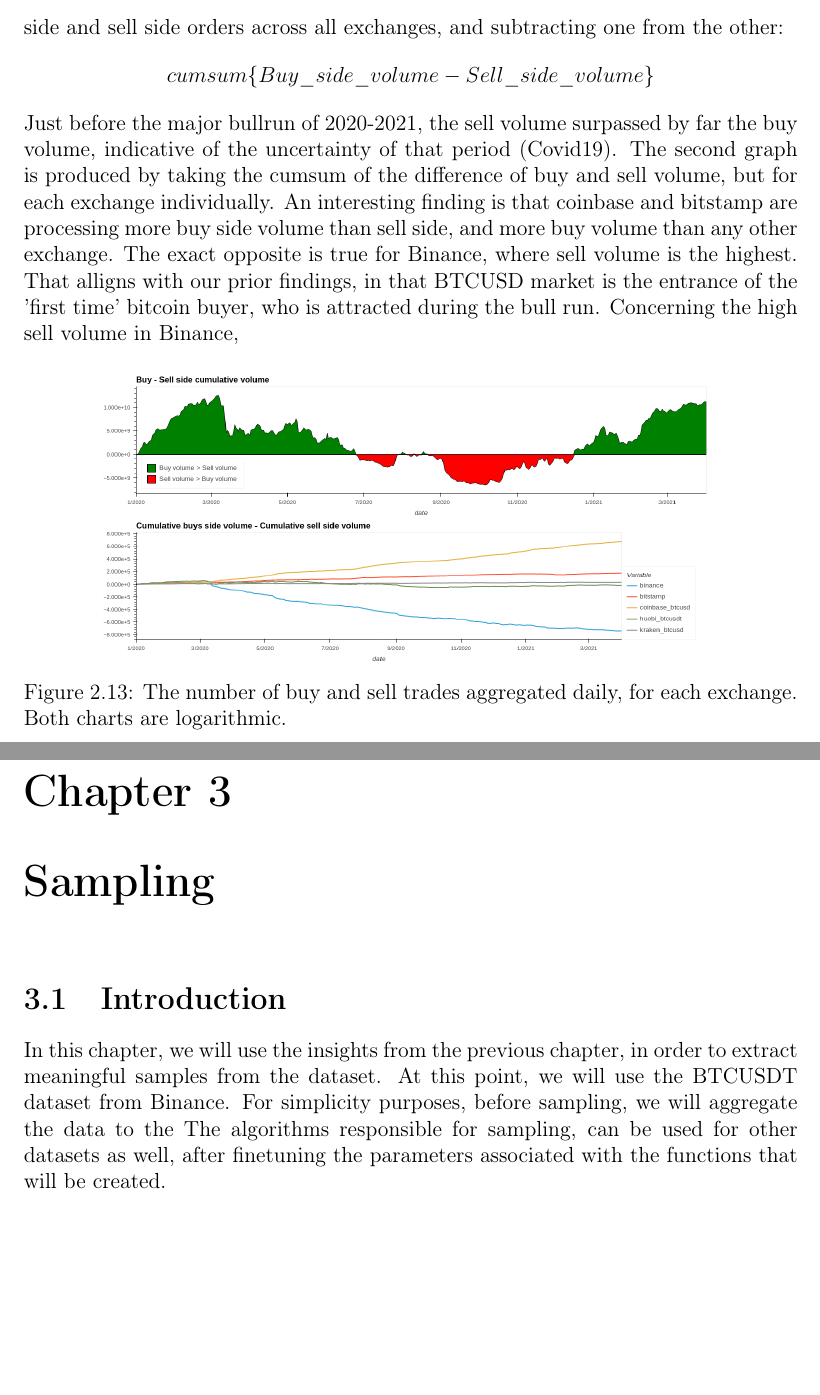
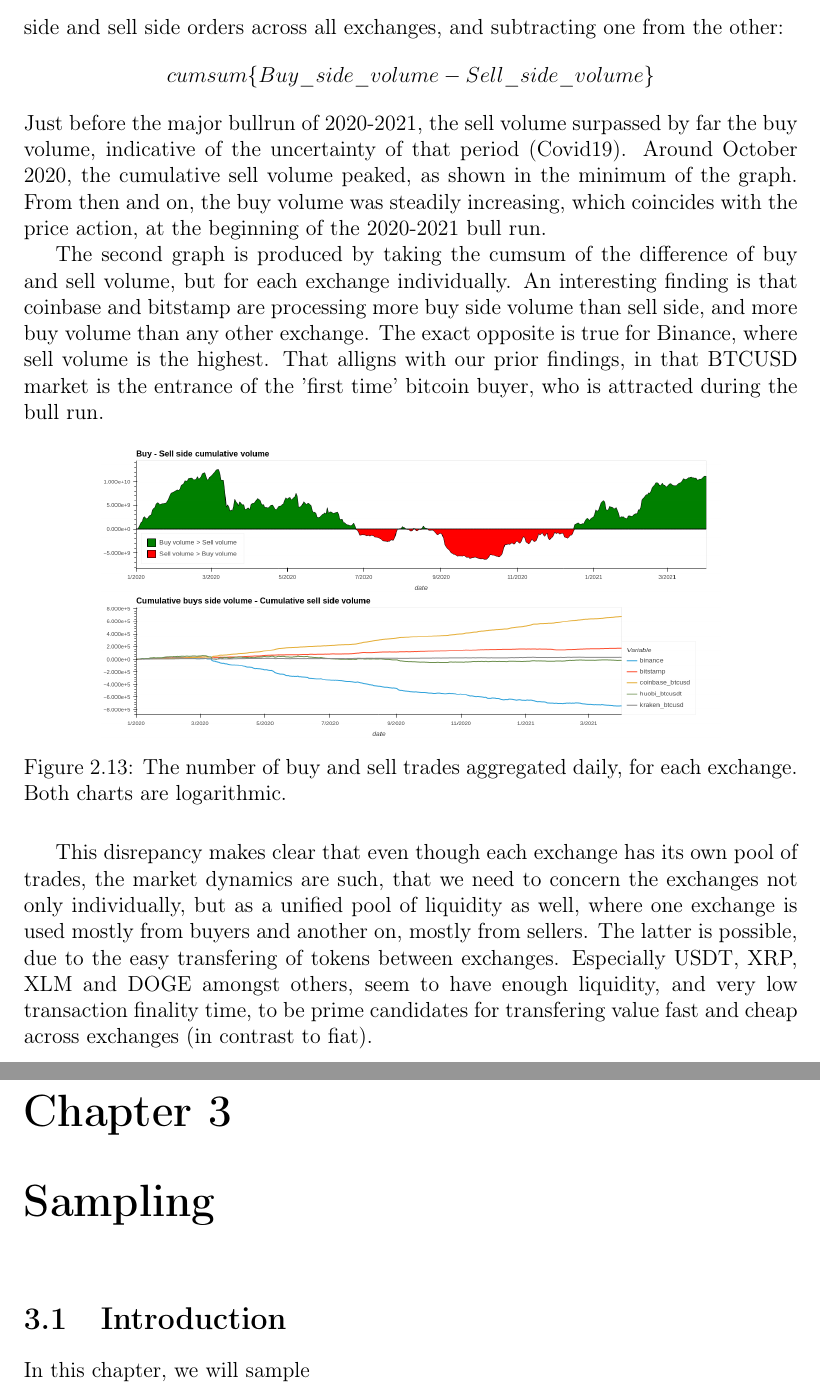
Before and after one commit to DonLeKouT/Thesis2, a LaTeX thesis (TexFiles/Thesis.tex, which reads TexFiles/Chapters/Chapter1/Chapter1.tex, TexFiles/Chapters/Chapter2/Chapter2.tex): two parts of pages 19 and 20 of 22, joined at a grey line, cut so that both start at the same text, the shorter picture padded with empty space. The pictures show the PDF file TexFiles/Thesis.pdf that the author committed with the source.

Commit message:
newfiles3

```diff
--- a/TexFiles/Chapters/Chapter1/Chapter1.tex
+++ b/TexFiles/Chapters/Chapter1/Chapter1.tex
@@ -201,7 +201,10 @@ In the next figure \ref{fig:nooftrades2}, we are separating the buy from the sel
 
 The next upper graph \ref{fig:cum}, is produced by taking the cumulative sums of buy side and sell side orders across all exchanges, and subtracting one from the other:
 \[ cumsum\{Buy\_side\_volume - Sell\_side\_volume\} \]
-Just before the major bullrun of 2020-2021, the sell volume surpassed by far the buy volume, indicative of the uncertainty of that period (Covid19). The second graph is produced by taking the cumsum of the difference of buy and sell volume, but for each exchange individually. An interesting finding is that coinbase and bitstamp are processing more buy side volume than sell side, and more buy volume than any other exchange. The exact opposite is true for Binance, where sell volume is the highest. That alligns with our prior findings, in that BTCUSD market is the entrance of the 'first time' bitcoin buyer, who is attracted during the bull run. Concerning the high sell volume in Binance,
+Just before the major bullrun of 2020-2021, the sell volume surpassed by far the buy volume, indicative of the uncertainty of that period (Covid19). Around October 2020, the cumulative sell volume peaked, as shown in the minimum of the graph. From then and on, the buy volume was steadily increasing, which coincides with the price action, at the beginning of the 2020-2021 bull run.
+
+The second graph is produced by taking the cumsum of the difference of buy and sell volume, but for each exchange individually. An interesting finding is that coinbase and bitstamp are processing more buy side volume than sell side, and more buy volume than any other exchange. The exact opposite is true for Binance, where sell volume is the highest. That alligns with our prior findings, in that BTCUSD market is the entrance of the 'first time' bitcoin buyer, who is attracted during the bull run.
+
 
 \begin{figure}[H]
 	\centering
@@ -210,3 +213,6 @@ Just before the major bullrun of 2020-2021, the sell volume surpassed by far the
 	\caption{The number of buy and sell trades aggregated daily, for each exchange. Both charts are logarithmic.}
     \label{fig:cum}
 \end{figure}
+
+
+This disrepancy makes clear that even though each exchange has its own pool of trades, the market dynamics are such, that we need to concern the exchanges not only individually, but as a unified pool of liquidity as well, where one exchange is used mostly from buyers and another on, mostly from sellers. The latter is possible, due to the easy transfering of tokens between exchanges. Especially USDT, XRP, XLM and DOGE amongst others, seem to have enough liquidity, and very low transaction finality time, to be prime candidates for transfering value fast and cheap across exchanges (in contrast to fiat).
--- a/TexFiles/Chapters/Chapter2/Chapter2.tex
+++ b/TexFiles/Chapters/Chapter2/Chapter2.tex
@@ -1,4 +1,4 @@
 
 \section{Introduction}
 
-In this chapter, we will use the insights from the previous chapter, in order to extract meaningful samples from the dataset. At this point, we will use the BTCUSDT dataset from Binance. For simplicity purposes, before sampling, we will aggregate the data to the The algorithms responsible for sampling, can be used for other datasets as well, after finetuning the parameters associated with the functions that will be created.
+In this chapter, we will sample
```
Also changed, not shown: TexFiles/Thesis.pdf, 4 other files.
